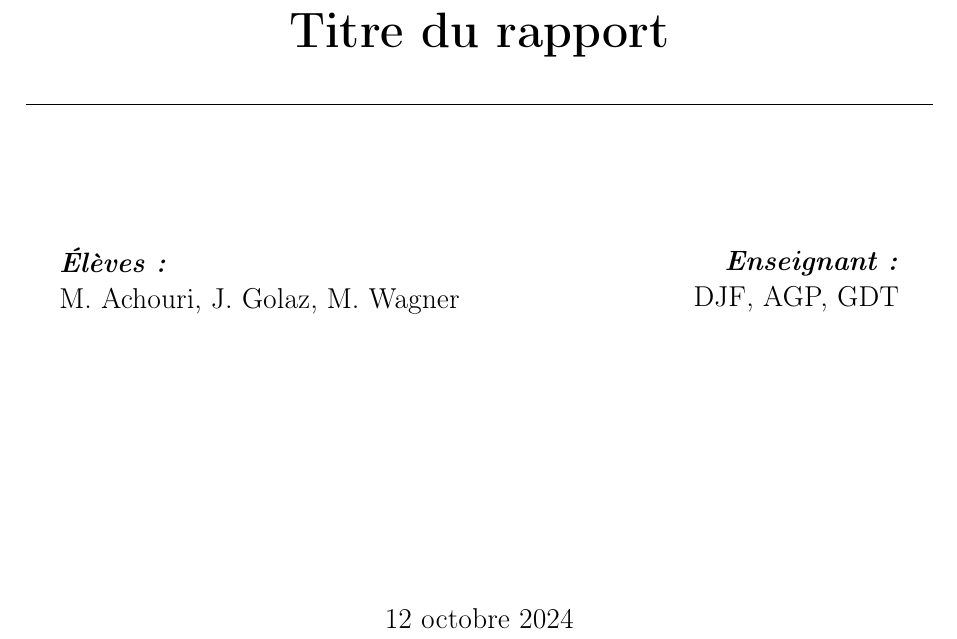
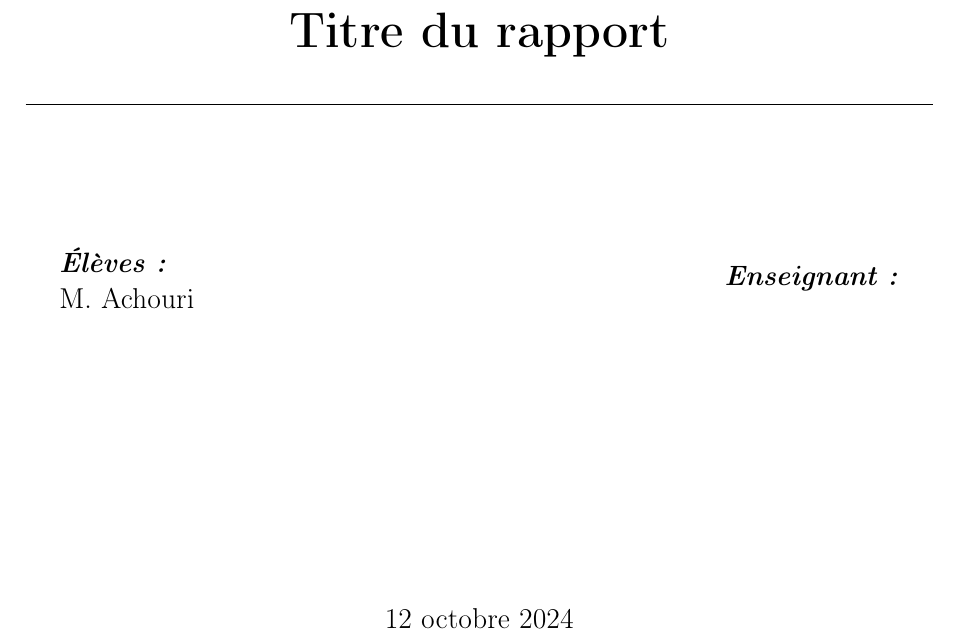
Before and after one commit to MehdiAchouri/TemplateLatexHEIG, a LaTeX document (main.tex): part of page 1 of 2, cut so that both start at the same text. Compiled offline with pdfLaTeX; a LaTeX package or settings file that is missing is left out.

Commit message:
Update main.tex

```diff
--- a/main.tex
+++ b/main.tex
@@ -12,10 +12,10 @@
 \cours{Nom du cours} %Nom du cours
 \sujet{Sujet du rapport} %Nom du sujet
 
-\enseignant{DJF, AGP, GDT} %Nom de l'enseignant
+\enseignant{} %Nom de l'enseignant
 
 \eleves{\nom \\
-        M. Achouri, J. Golaz, M. Wagner}
+        M. Achouri}
 		%Prénom \textsc{Nom} } %Nom des élèves
 
 %----------- Initialisation -------------------
```
